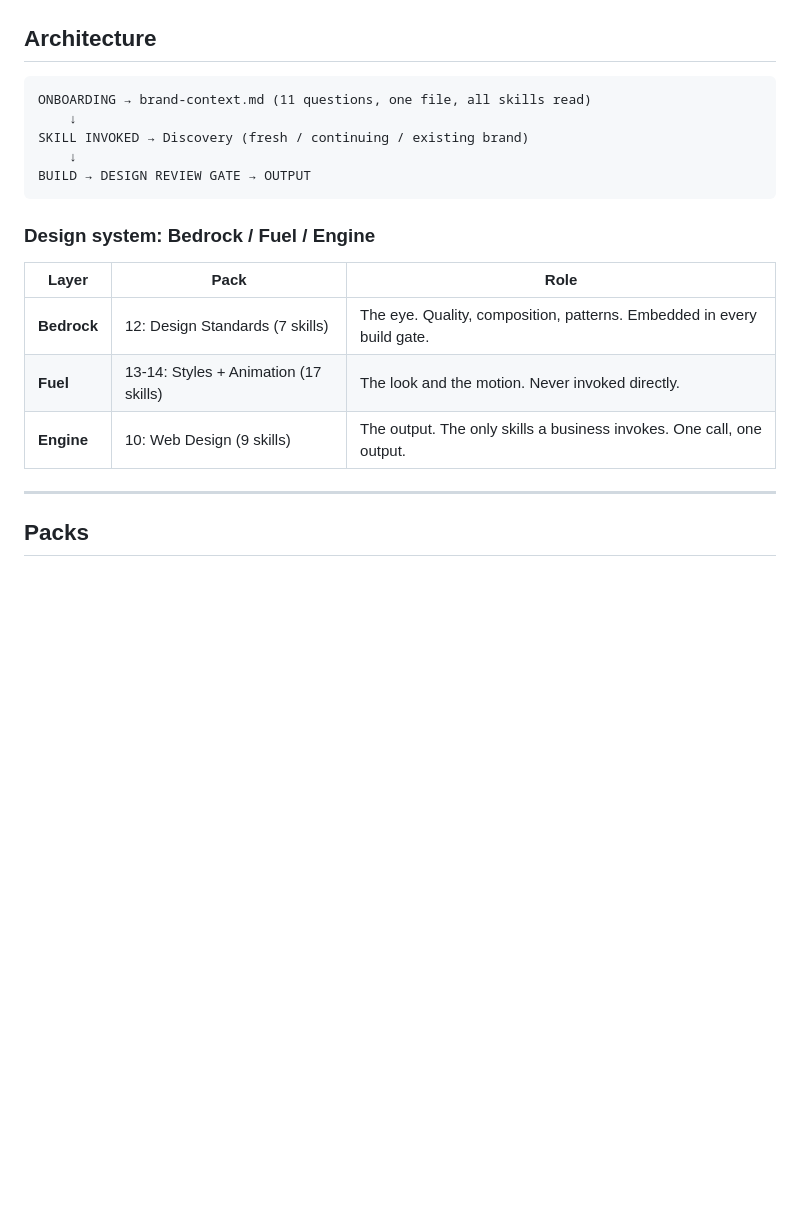
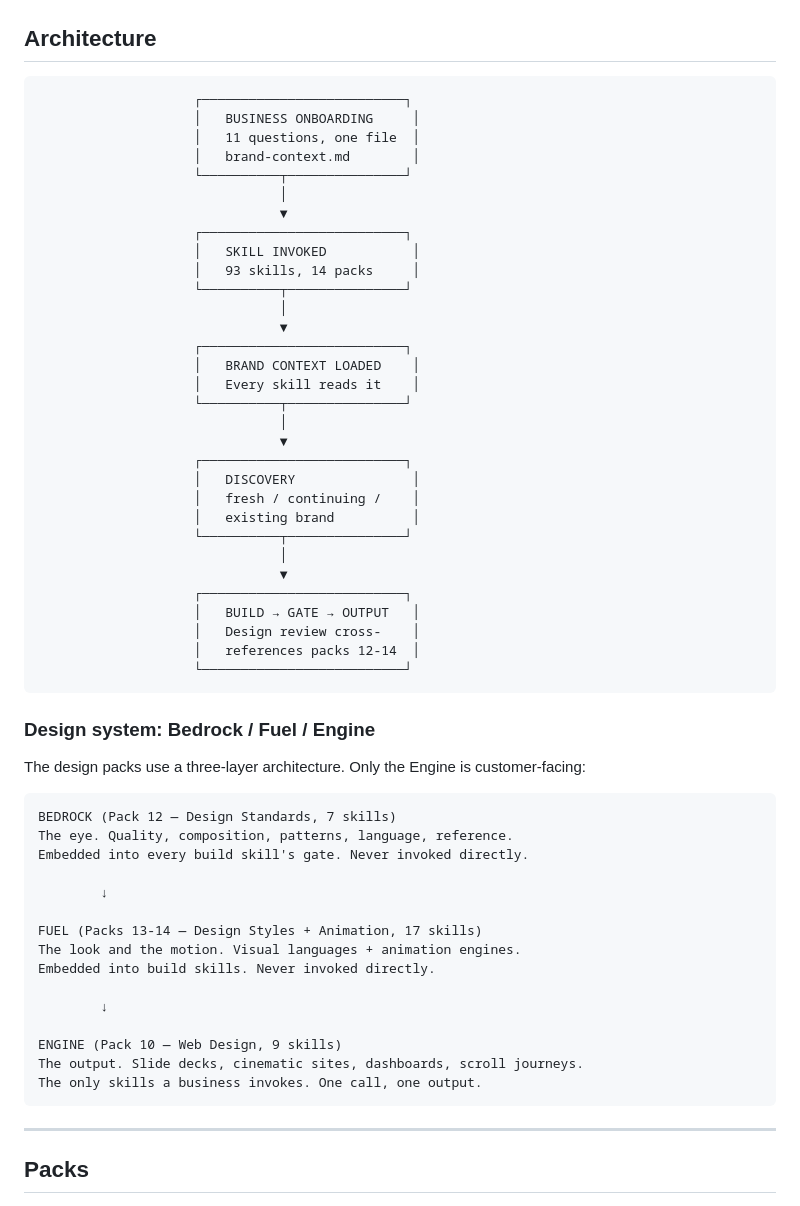
Before and after one commit to jaredcroxton/Crew-Agents, a Markdown page: README.md, the part around the change. Rendered like a GitHub page; blank space fills up the shorter version.

Commit message:
Restore full architecture diagrams: step-by-step flow and Bedrock/Fuel/Engine

````diff
--- a/README.md
+++ b/README.md
@@ -55,20 +55,60 @@ claw skills import ./packs/               # OpenClaw
 ## Architecture
 
 ```
-ONBOARDING → brand-context.md (11 questions, one file, all skills read)
-    ↓
-SKILL INVOKED → Discovery (fresh / continuing / existing brand)
-    ↓
-BUILD → DESIGN REVIEW GATE → OUTPUT
+                    ┌──────────────────────────┐
+                    │   BUSINESS ONBOARDING     │
+                    │   11 questions, one file  │
+                    │   brand-context.md        │
+                    └──────────┬───────────────┘
+                               │
+                               ▼
+                    ┌──────────────────────────┐
+                    │   SKILL INVOKED           │
+                    │   93 skills, 14 packs     │
+                    └──────────┬───────────────┘
+                               │
+                               ▼
+                    ┌──────────────────────────┐
+                    │   BRAND CONTEXT LOADED    │
+                    │   Every skill reads it    │
+                    └──────────┬───────────────┘
+                               │
+                               ▼
+                    ┌──────────────────────────┐
+                    │   DISCOVERY               │
+                    │   fresh / continuing /    │
+                    │   existing brand          │
+                    └──────────┬───────────────┘
+                               │
+                               ▼
+                    ┌──────────────────────────┐
+                    │   BUILD → GATE → OUTPUT   │
+                    │   Design review cross-    │
+                    │   references packs 12-14  │
+                    └──────────────────────────┘
 ```
 
 ### Design system: Bedrock / Fuel / Engine
 
-| Layer | Pack | Role |
-|-------|------|------|
-| **Bedrock** | 12: Design Standards (7 skills) | The eye. Quality, composition, patterns. Embedded in every build gate. |
-| **Fuel** | 13-14: Styles + Animation (17 skills) | The look and the motion. Never invoked directly. |
-| **Engine** | 10: Web Design (9 skills) | The output. The only skills a business invokes. One call, one output. |
+The design packs use a three-layer architecture. Only the Engine is customer-facing:
+
+```
+BEDROCK (Pack 12 — Design Standards, 7 skills)
+The eye. Quality, composition, patterns, language, reference.
+Embedded into every build skill's gate. Never invoked directly.
+
+        ↓
+
+FUEL (Packs 13-14 — Design Styles + Animation, 17 skills)
+The look and the motion. Visual languages + animation engines.
+Embedded into build skills. Never invoked directly.
+
+        ↓
+
+ENGINE (Pack 10 — Web Design, 9 skills)
+The output. Slide decks, cinematic sites, dashboards, scroll journeys.
+The only skills a business invokes. One call, one output.
+```
 
 ---
 
````
